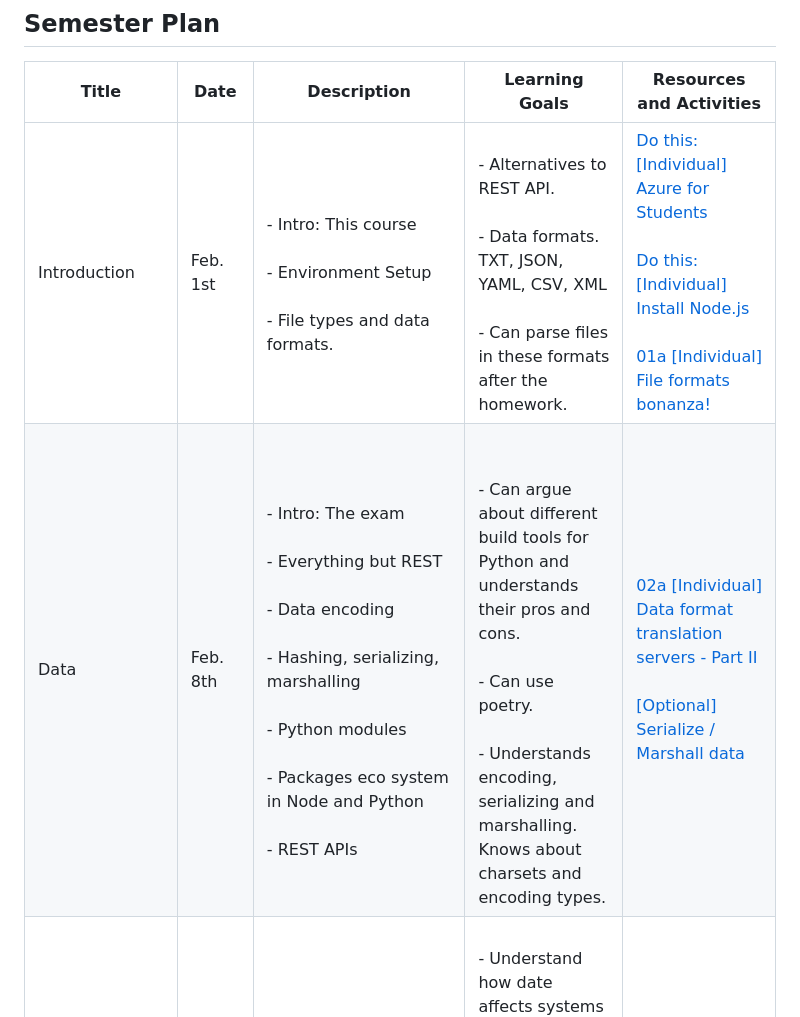
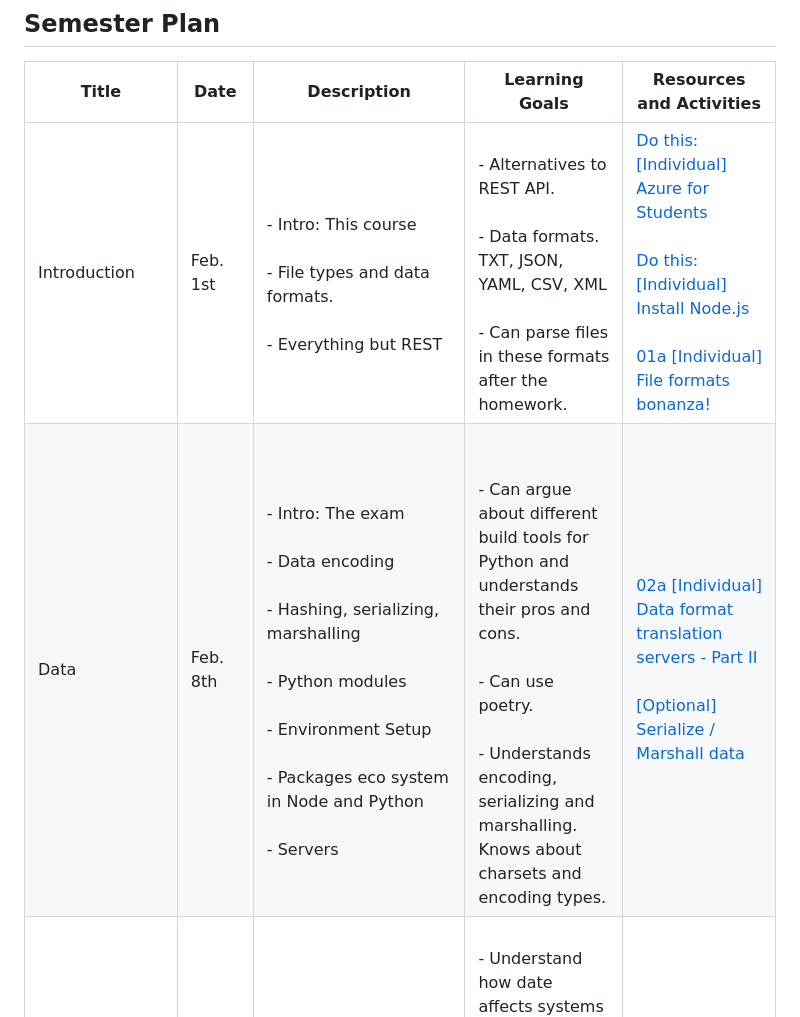
Before and after one commit to anderslatif/Kea_SOFT_System_Integration_2024_Spring, a Markdown page: README.md, the part around the change. GitHub-like rendering.

Commit message:
Updated the semester plan

```diff
--- a/README.md
+++ b/README.md
@@ -11,8 +11,8 @@
 
 | Title | Date | Description | Learning Goals | Resources and Activities |
 | --- | --- | --- | --- | --- |
-| Introduction | Feb. 1st | <br>            - Intro: This course<br><br>            - Environment Setup<br><br>            - File types and data formats.<br>         | <br>            - Alternatives to REST API.<br><br>            - Data formats. TXT, JSON, YAML, CSV, XML<br><br>            - Can parse files in these formats after the homework.<br>         | [Do this: [Individual] Azure for Students](00._Course_Material/01._Assignments/01._Introduction_Data_Formats/00._[Individual]_Azure_For_Students.md)<br><br>[Do this: [Individual] Install Node.js](00._Course_Material/01._Assignments/01._Introduction_Data_Formats/00._[Individual]_Install_Node.js.md)<br><br>[01a [Individual] File formats bonanza!](00._Course_Material/01._Assignments/01._Introduction_Data_Formats/01a._%5BIndividual%5D_File_formats_bonanza!.md) |
-| Data | Feb. 8th | <br>            - Intro: The exam<br><br>            - Everything but REST<br><br>            - Data encoding <br><br>            - Hashing, serializing, marshalling<br><br>            - Python modules<br><br>            - Packages eco system in Node and Python<br><br>            - REST APIs<br>         | <br><br>            - Can argue about different build tools for Python and understands their pros and cons. <br><br>            - Can use poetry. <br><br>            - Understands encoding, serializing and marshalling. Knows about charsets and encoding types.<br>         | [02a [Individual] Data format translation servers - Part II](00._Course_Material/01._Assignments/01._Introduction_Data_Formats/02a._[Individual]_Data_format_translation_servers_-_Part_II.md)<br><br>[[Optional] Serialize / Marshall data](00._Course_Material/01._Assignments/01._Introduction_Data_Formats/00._[Optional]_Serialize__Marshall_data.md) |
+| Introduction | Feb. 1st | <br>            - Intro: This course<br><br>            - File types and data formats.<br><br>            - Everything but REST<br>         | <br>            - Alternatives to REST API.<br><br>            - Data formats. TXT, JSON, YAML, CSV, XML<br><br>            - Can parse files in these formats after the homework.<br>         | [Do this: [Individual] Azure for Students](00._Course_Material/01._Assignments/01._Introduction_Data_Formats/00._[Individual]_Azure_For_Students.md)<br><br>[Do this: [Individual] Install Node.js](00._Course_Material/01._Assignments/01._Introduction_Data_Formats/00._[Individual]_Install_Node.js.md)<br><br>[01a [Individual] File formats bonanza!](00._Course_Material/01._Assignments/01._Introduction_Data_Formats/01a._%5BIndividual%5D_File_formats_bonanza!.md) |
+| Data | Feb. 8th | <br>            - Intro: The exam<br><br>            - Data encoding <br><br>            - Hashing, serializing, marshalling<br><br>            - Python modules<br><br>            - Environment Setup<br><br>            - Packages eco system in Node and Python<br><br>            - Servers<br>         | <br><br>            - Can argue about different build tools for Python and understands their pros and cons. <br><br>            - Can use poetry. <br><br>            - Understands encoding, serializing and marshalling. Knows about charsets and encoding types.<br>         | [02a [Individual] Data format translation servers - Part II](00._Course_Material/01._Assignments/02._Data/02a._[Individual]_Data_format_translation_servers_-_Part_II.md)<br><br>[[Optional] Serialize / Marshall data](00._Course_Material/01._Assignments/02._Data/00._[Optional]_Serialize__Marshall_data.md) |
 | Server to server / Real-time communication - Part I | Feb. 15th | <br>            - Date<br><br>            - Communication<br><br>            - Making a server act as a client to another server.<br><br>            - ngrok <br><br>            - Environment Variables (OS level, Runtime environment level)<br>         | <br>            - Understand how date affects systems and communication between services.<br><br>            - Understands challenges and edge cases when working with date and why this is important during integration.<br><br>            - Knows about different communication protocols on a superficial level.<br><br>            - Knows how to make a HTTP requests between languages. <br><br>            - Can use ngrok<br><br>            - Understand the different levels of environment variables and how they differ. <br><br>            - Knows how to define environment variables in different languages.<br>         | [03a [Pair] Database granular access](00._Course_Material/01._Assignments/03._Server_to_server_Real-time_communication_-_Part_I/03a._[Pair]_Database_granular_access.md) |
 | Documentation | Feb. 22nd | <br>            - Backing up MySQL<br><br>            - Documenting MySQL <br><br>            - OpenAPI<br><br>            - Swagger + Express/FastAPI/Spring<br><br>            - Architecture Diagrams<br><br>            - Azure Virtual Machines<br>         | <br>            - Can document and backup MySQL<br><br>            - Has considered how to document the databases they are familiar with.<br><br>            - Understands the what and why of OpenAPI<br><br>            - Can generate OpenAPI documentation in their favorite(s) frameworks.<br><br>            - Can do architecture diagrams in their favorite tool.<br><br>            - Can create virtual machines without aid on your favorite hosting platform.<br>         | [04a [Individual] Create OpenAPI Documentation](00._Course_Material/01._Assignments/04._Documentation/04a._[Individual]_Create_OpenAPI_Documentationss.md)<br><br>[Resource: Video on OpenAPI](https://www.youtube.com/watch?v=pRS9LRBgjYg) |
 | Real-time communication - Part II | Feb. 29th | <br>            - Client polling, short polling, long polling.<br><br>            - Server-sent events<br><br>            - Webhooks<br>         | <br>            - Understands client polling, short polling, long polling and the pros and cons of each approach.<br><br>            - Understands SSE and can explain how to implement it. Has an example ready. <br><br>            - Understands the pros and cons of SSE and can compare it to Websockets. <br><br>            - Can recall how we did Github Wehooks without having to be able to do it on the fly. Can illustrate exactly how it works by drawing a diagram.<br><br>            - Understands how to approach building a custom webhook system.<br>         | [05a [Individual] SSE example](00._Course_Material/01._Assignments/05._Real-time_communication_-_Part_II/05a._[Individual]_SSE_example.md)<br><br>[05b [Pair] Expose and integrate with a webhook system](00._Course_Material/01._Assignments/05._Real-time_communication_-_Part_II/05b._[Pair]_Expose_and_integrate_with_a_webhook_system.md) |
```
